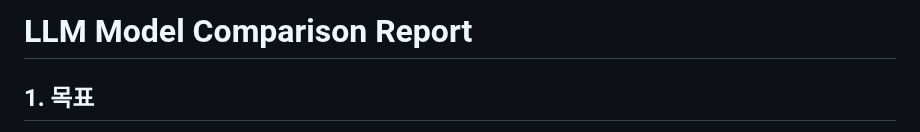
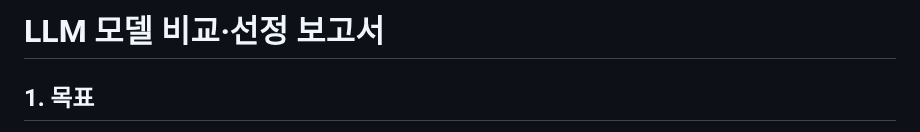
Before and after one commit to jes8765/ia-codyssey, a Markdown page: B1-1/1.Model_Comparison_Report.md, the part around the change. Drawn GitHub-style.

```diff
--- a/B1-1/1.Model_Comparison_Report.md
+++ b/B1-1/1.Model_Comparison_Report.md
@@ -1,4 +1,4 @@
-# LLM Model Comparison Report
+# LLM 모델 비교·선정 보고서
 
 ## 1. 목표
 
```
